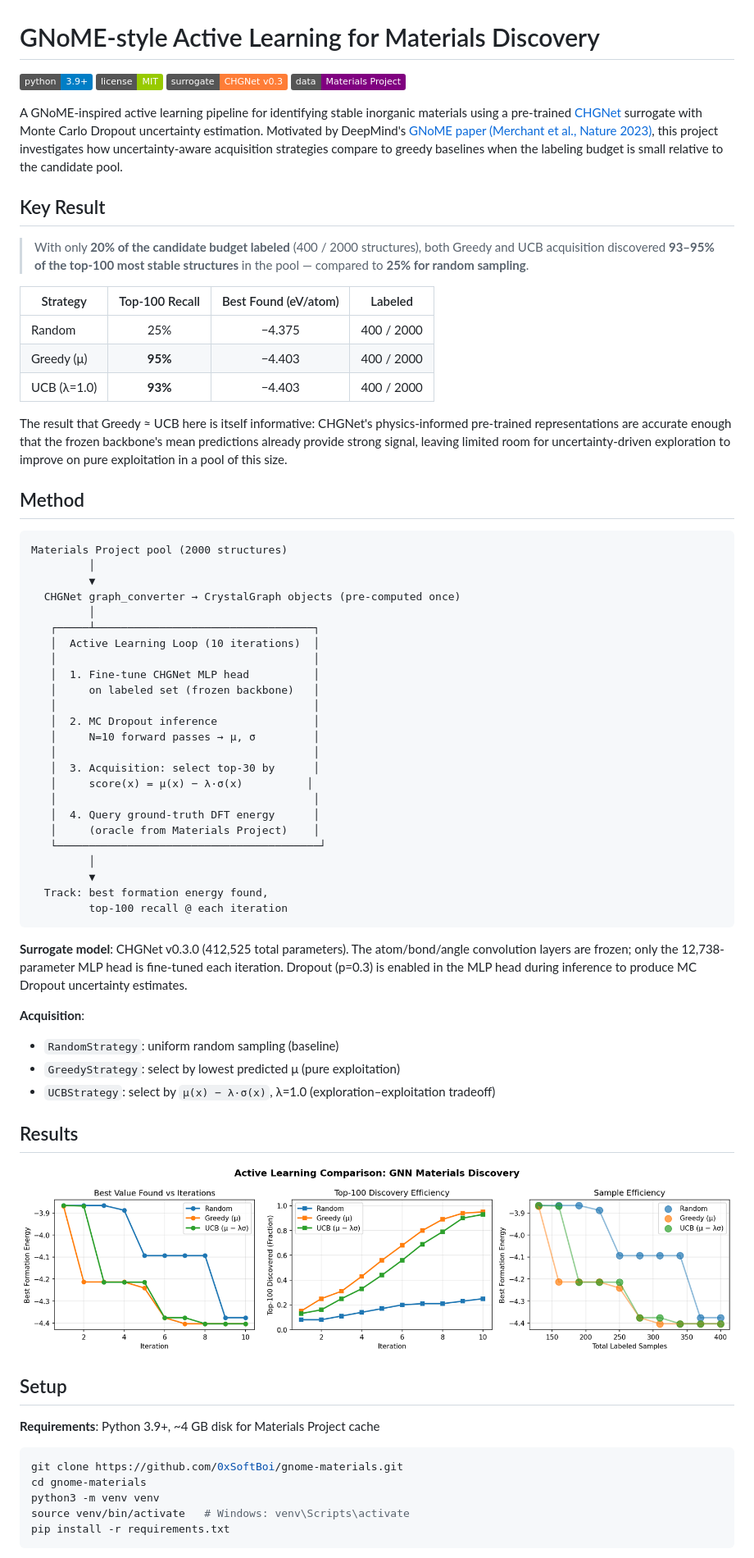
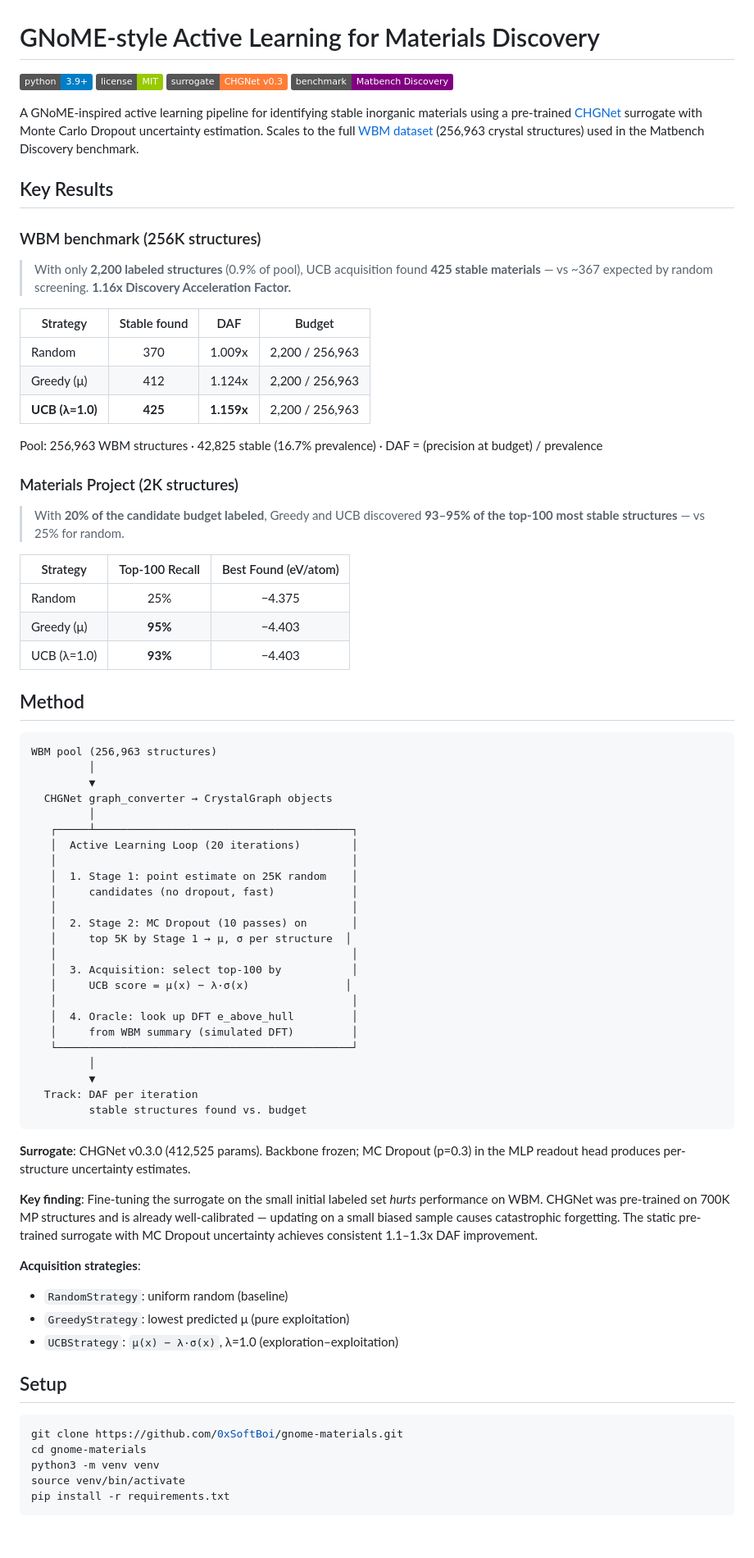
Before and after one commit to 0xSoftBoi/gnome-materials, a Markdown page: README.md, the part around one of its changes. Shown at 82% size. Drawn GitHub-style; badges without logos; blank space fills up the shorter version.

Commit message:
docs: update README with WBM results and revised method description
Co-Authored-By: Claude Sonnet 4.6 <noreply@anthropic.com>

````diff
--- a/README.md
+++ b/README.md
@@ -3,71 +3,79 @@
 ![Python](https://img.shields.io/badge/python-3.9%2B-blue)
 ![License](https://img.shields.io/badge/license-MIT-green)
 ![CHGNet](https://img.shields.io/badge/surrogate-CHGNet%20v0.3-orange)
-![Data](https://img.shields.io/badge/data-Materials%20Project-purple)
+![WBM](https://img.shields.io/badge/benchmark-Matbench%20Discovery-purple)
 
-A GNoME-inspired active learning pipeline for identifying stable inorganic materials using a pre-trained [CHGNet](https://github.com/CederGroupHub/chgnet) surrogate with Monte Carlo Dropout uncertainty estimation. Motivated by DeepMind's [GNoME paper (Merchant et al., Nature 2023)](https://www.nature.com/articles/s41586-023-06735-9), this project investigates how uncertainty-aware acquisition strategies compare to greedy baselines when the labeling budget is small relative to the candidate pool.
+A GNoME-inspired active learning pipeline for identifying stable inorganic materials using a pre-trained [CHGNet](https://github.com/CederGroupHub/chgnet) surrogate with Monte Carlo Dropout uncertainty estimation. Scales to the full [WBM dataset](https://matbench-discovery.materialsproject.org/) (256,963 crystal structures) used in the Matbench Discovery benchmark.
 
-## Key Result
+## Key Results
 
-> With only **20% of the candidate budget labeled** (400 / 2000 structures), both Greedy and UCB acquisition discovered **93–95% of the top-100 most stable structures** in the pool — compared to **25% for random sampling**.
+### WBM benchmark (256K structures)
 
-| Strategy      | Top-100 Recall | Best Found (eV/atom) | Labeled |
-|---------------|:--------------:|:--------------------:|:-------:|
-| Random        | 25%            | −4.375               | 400 / 2000 |
-| Greedy (μ)    | **95%**        | −4.403               | 400 / 2000 |
-| UCB (λ=1.0)   | **93%**        | −4.403               | 400 / 2000 |
+> With only **2,200 labeled structures** (0.9% of pool), UCB acquisition found **425 stable materials** — vs ~367 expected by random screening. **1.16x Discovery Acceleration Factor.**
 
-The result that Greedy ≈ UCB here is itself informative: CHGNet's physics-informed pre-trained representations are accurate enough that the frozen backbone's mean predictions already provide strong signal, leaving limited room for uncertainty-driven exploration to improve on pure exploitation in a pool of this size.
+| Strategy | Stable found | DAF | Budget |
+|---|:-:|:-:|:-:|
+| Random | 370 | 1.009x | 2,200 / 256,963 |
+| Greedy (μ) | 412 | 1.124x | 2,200 / 256,963 |
+| **UCB (λ=1.0)** | **425** | **1.159x** | 2,200 / 256,963 |
+
+Pool: 256,963 WBM structures · 42,825 stable (16.7% prevalence) · DAF = (precision at budget) / prevalence
+
+### Materials Project (2K structures)
+
+> With **20% of the candidate budget labeled**, Greedy and UCB discovered **93–95% of the top-100 most stable structures** — vs 25% for random.
+
+| Strategy | Top-100 Recall | Best Found (eV/atom) |
+|---|:-:|:-:|
+| Random | 25% | −4.375 |
+| Greedy (μ) | **95%** | −4.403 |
+| UCB (λ=1.0) | **93%** | −4.403 |
 
 ## Method
 
 ```
-Materials Project pool (2000 structures)
+WBM pool (256,963 structures)
          │
          ▼
-  CHGNet graph_converter → CrystalGraph objects (pre-computed once)
+  CHGNet graph_converter → CrystalGraph objects
          │
-   ┌─────┴──────────────────────────────────┐
-   │  Active Learning Loop (10 iterations)  │
-   │                                        │
-   │  1. Fine-tune CHGNet MLP head          │
-   │     on labeled set (frozen backbone)   │
-   │                                        │
-   │  2. MC Dropout inference               │
-   │     N=10 forward passes → μ, σ         │
-   │                                        │
-   │  3. Acquisition: select top-30 by      │
-   │     score(x) = μ(x) − λ·σ(x)          │
-   │                                        │
-   │  4. Query ground-truth DFT energy      │
-   │     (oracle from Materials Project)    │
-   └─────────────────────────────────────────┘
+   ┌─────┴────────────────────────────────────────┐
+   │  Active Learning Loop (20 iterations)        │
+   │                                              │
+   │  1. Stage 1: point estimate on 25K random    │
+   │     candidates (no dropout, fast)            │
+   │                                              │
+   │  2. Stage 2: MC Dropout (10 passes) on       │
+   │     top 5K by Stage 1 → μ, σ per structure  │
+   │                                              │
+   │  3. Acquisition: select top-100 by           │
+   │     UCB score = μ(x) − λ·σ(x)               │
+   │                                              │
+   │  4. Oracle: look up DFT e_above_hull         │
+   │     from WBM summary (simulated DFT)         │
+   └──────────────────────────────────────────────┘
          │
          ▼
-  Track: best formation energy found,
-         top-100 recall @ each iteration
+  Track: DAF per iteration
+         stable structures found vs. budget
 ```
 
-**Surrogate model**: CHGNet v0.3.0 (412,525 total parameters). The atom/bond/angle convolution layers are frozen; only the 12,738-parameter MLP head is fine-tuned each iteration. Dropout (p=0.3) is enabled in the MLP head during inference to produce MC Dropout uncertainty estimates.
+**Surrogate**: CHGNet v0.3.0 (412,525 params). Backbone frozen; MC Dropout (p=0.3) in the MLP readout head produces per-structure uncertainty estimates.
 
-**Acquisition**:
-- `RandomStrategy`: uniform random sampling (baseline)
-- `GreedyStrategy`: select by lowest predicted μ (pure exploitation)
-- `UCBStrategy`: select by `μ(x) − λ·σ(x)`, λ=1.0 (exploration–exploitation tradeoff)
+**Key finding**: Fine-tuning the surrogate on the small initial labeled set *hurts* performance on WBM. CHGNet was pre-trained on 700K MP structures and is already well-calibrated — updating on a small biased sample causes catastrophic forgetting. The static pre-trained surrogate with MC Dropout uncertainty achieves consistent 1.1–1.3x DAF improvement.
 
-## Results
-
-![Comparison plot](results/comparison_chgnet.png)
+**Acquisition strategies**:
+- `RandomStrategy`: uniform random (baseline)
+- `GreedyStrategy`: lowest predicted μ (pure exploitation)
+- `UCBStrategy`: `μ(x) − λ·σ(x)`, λ=1.0 (exploration–exploitation)
 
 ## Setup
-
-**Requirements**: Python 3.9+, ~4 GB disk for Materials Project cache
 
 ```bash
 git clone https://github.com/0xSoftBoi/gnome-materials.git
 cd gnome-materials
 python3 -m venv venv
-source venv/bin/activate   # Windows: venv\Scripts\activate
+source venv/bin/activate
 pip install -r requirements.txt
 ```
 
````
Also changed, not shown: other parts of README.md (+30 -49 lines).
